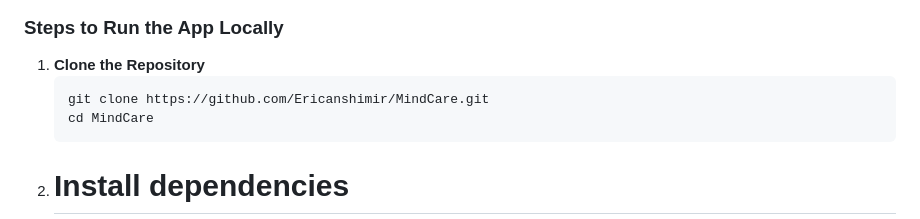
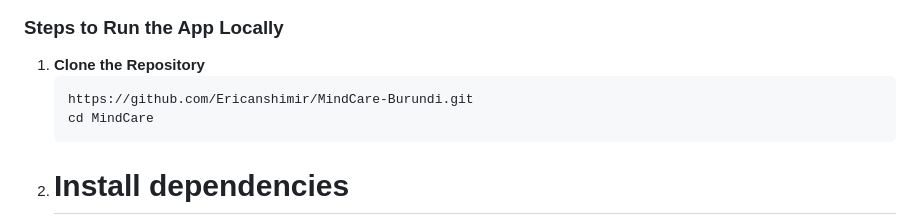
Before and after one commit to Ericanshimir/MindCare-Burundi, a Markdown page: README.md, the part around the change. Rendered like a GitHub page.

````diff
--- a/README.md
+++ b/README.md
@@ -32,7 +32,7 @@ https://mindcare-burundi.onrender.com
 ### Steps to Run the App Locally
 1. **Clone the Repository**
    ```sh
-   git clone https://github.com/Ericanshimir/MindCare.git
+   https://github.com/Ericanshimir/MindCare-Burundi.git
    cd MindCare
    ```
 2. # Install dependencies
````
